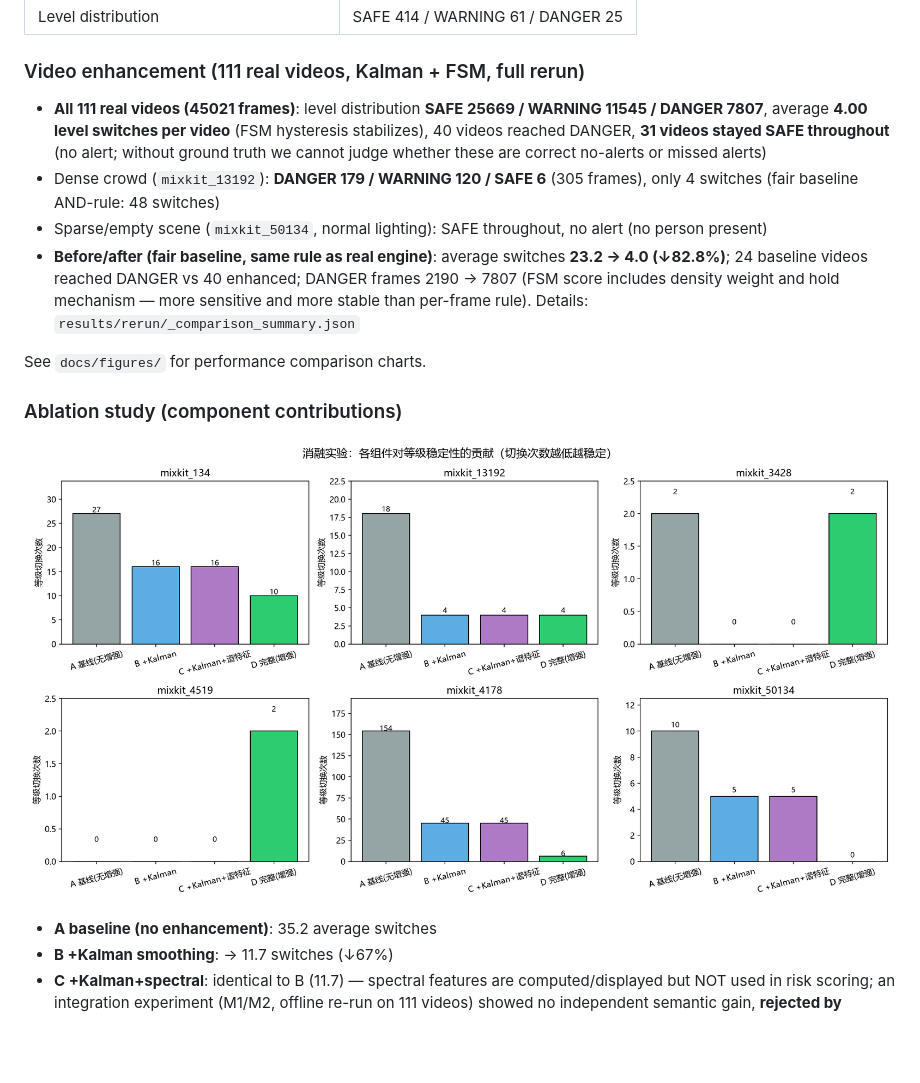
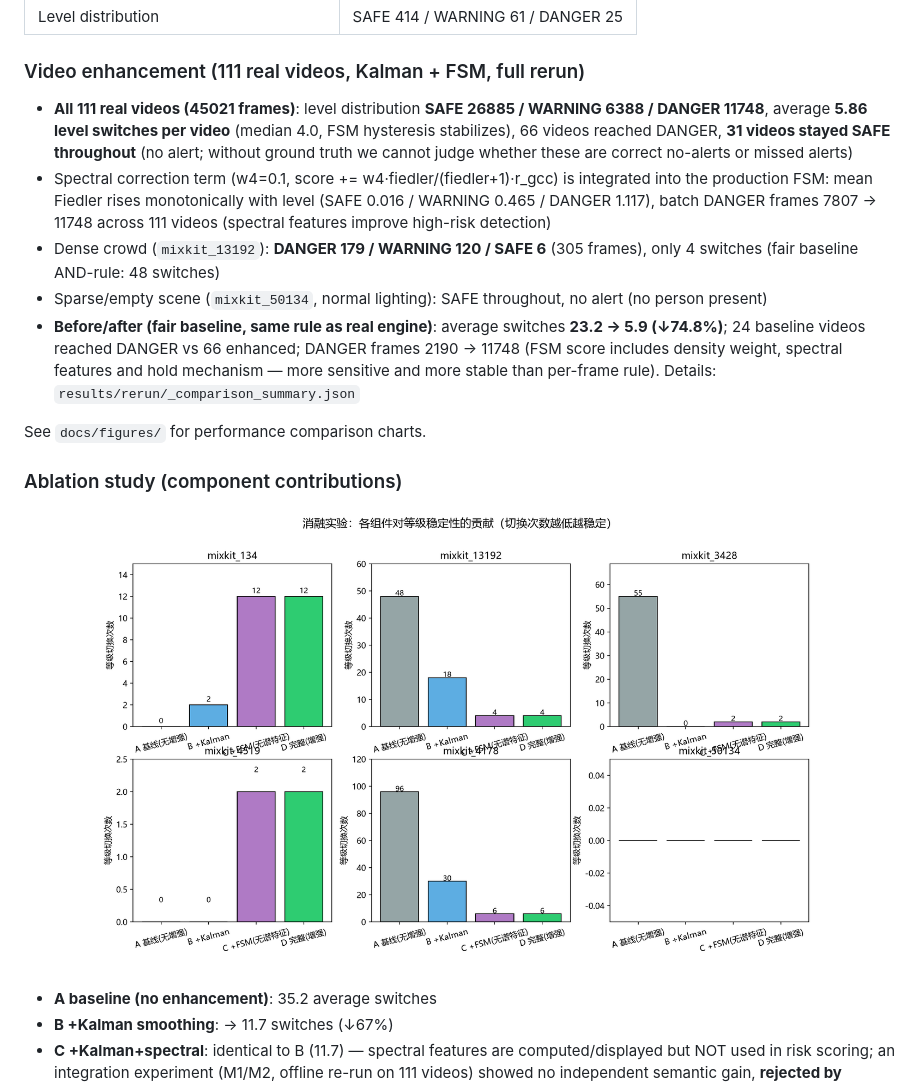
Before and after one commit to Liao0429/pedestrian-risk-decision, a Markdown page: README.en.md, the part around the change. Drawn GitHub-style; pictures changed too: docs/figures/fig_ablation.png; blank space fills up the shorter version.

```diff
--- a/README.en.md
+++ b/README.en.md
@@ -69,10 +69,11 @@ pedestrian-risk-decision/
 | Level distribution | SAFE 414 / WARNING 61 / DANGER 25 |
 
 ### Video enhancement (111 real videos, Kalman + FSM, full rerun)
-- **All 111 real videos (45021 frames)**: level distribution **SAFE 25669 / WARNING 11545 / DANGER 7807**, average **4.00 level switches per video** (FSM hysteresis stabilizes), 40 videos reached DANGER, **31 videos stayed SAFE throughout** (no alert; without ground truth we cannot judge whether these are correct no-alerts or missed alerts)
+- **All 111 real videos (45021 frames)**: level distribution **SAFE 26885 / WARNING 6388 / DANGER 11748**, average **5.86 level switches per video** (median 4.0, FSM hysteresis stabilizes), 66 videos reached DANGER, **31 videos stayed SAFE throughout** (no alert; without ground truth we cannot judge whether these are correct no-alerts or missed alerts)
+- Spectral correction term (w4=0.1, score += w4·fiedler/(fiedler+1)·r_gcc) is integrated into the production FSM: mean Fiedler rises monotonically with level (SAFE 0.016 / WARNING 0.465 / DANGER 1.117), batch DANGER frames 7807 → 11748 across 111 videos (spectral features improve high-risk detection)
 - Dense crowd (`mixkit_13192`): **DANGER 179 / WARNING 120 / SAFE 6** (305 frames), only 4 switches (fair baseline AND-rule: 48 switches)
 - Sparse/empty scene (`mixkit_50134`, normal lighting): SAFE throughout, no alert (no person present)
-- **Before/after (fair baseline, same rule as real engine)**: average switches **23.2 → 4.0 (↓82.8%)**; 24 baseline videos reached DANGER vs 40 enhanced; DANGER frames 2190 → 7807 (FSM score includes density weight and hold mechanism — more sensitive and more stable than per-frame rule). Details: `results/rerun/_comparison_summary.json`
+- **Before/after (fair baseline, same rule as real engine)**: average switches **23.2 → 5.9 (↓74.8%)**; 24 baseline videos reached DANGER vs 66 enhanced; DANGER frames 2190 → 11748 (FSM score includes density weight, spectral features and hold mechanism — more sensitive and more stable than per-frame rule). Details: `results/rerun/_comparison_summary.json`
 
 See `docs/figures/` for performance comparison charts.
 
```
Also changed, not shown: README.md (+13 -8 lines), docs/figures/fig5_111videos_level.png (added), docs/figures/fig6_fiedler_boxplot.png (added), docs/figures/fig7_switches_hist.png (added), docs/figures/fig8_fiedler_trend.png (added), 8 other files.
